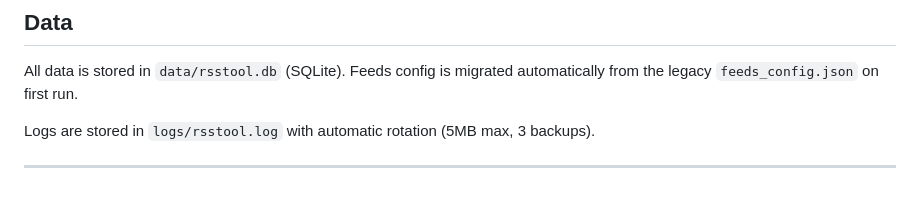
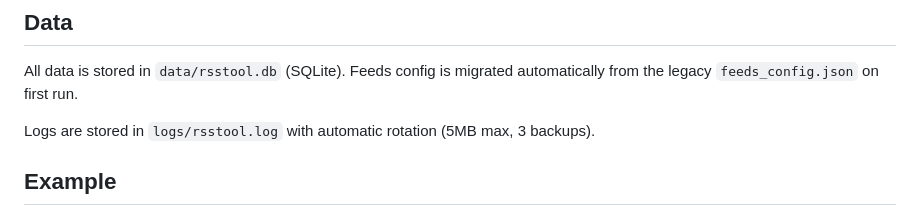
Before and after one commit to tobiasGuta/RssTool2.0, a Markdown page: README.md, the part around one of its changes. GitHub-like rendering.

```diff
--- a/README.md
+++ b/README.md
@@ -110,5 +110,5 @@ All data is stored in `data/rsstool.db` (SQLite). Feeds config is migrated autom
 
 Logs are stored in `logs/rsstool.log` with automatic rotation (5MB max, 3 backups).
 
----
+## Example
 
```
Also changed, not shown: other parts of README.md (+19 -0 lines).
